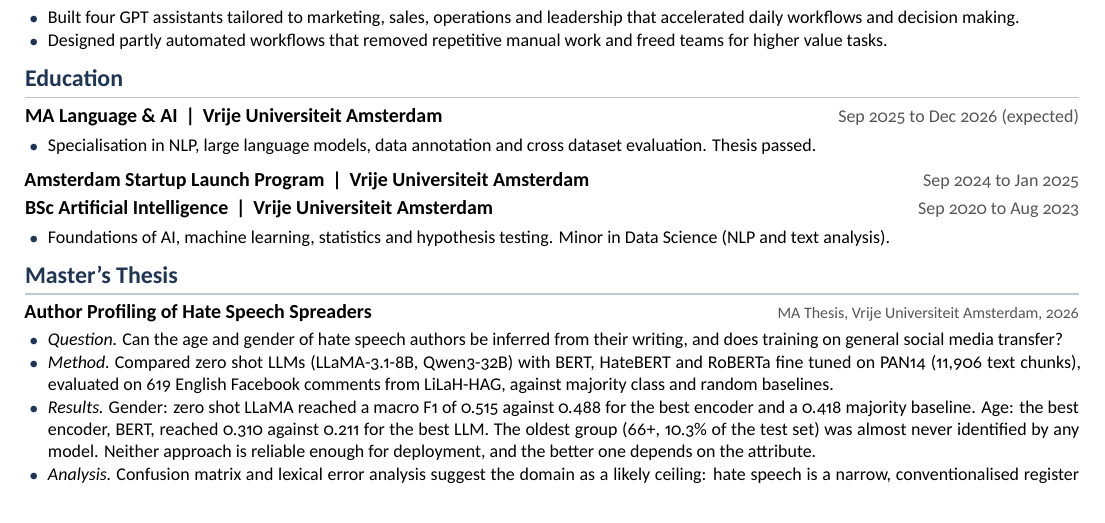
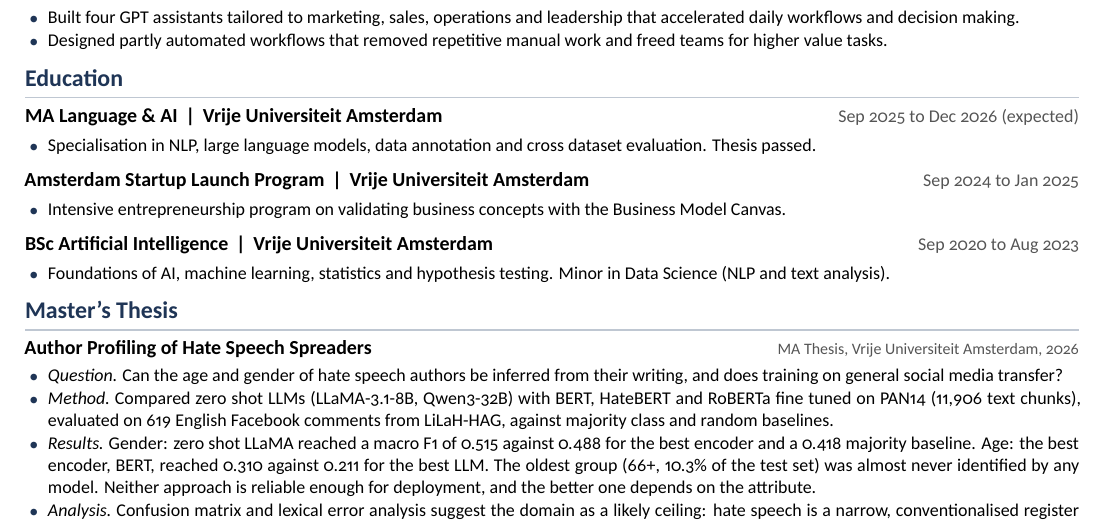
Before and after one commit to manarattar/portfolio, a LaTeX CV (cv/Manar-Attar-CV.tex): part of page 1 of 2, cut so that both start at the same text. Compiled offline with XeLaTeX.

Commit message:
CV: restore the Amsterdam Startup Launch Program description
Co-Authored-By: Claude Sonnet 5.5 <noreply@anthropic.com>
Claude-Session: https://claude.ai/code/session_01ECqmYFkP4MT7AqjG7WXJ7i

```diff
--- a/cv/Manar-Attar-CV.tex
+++ b/cv/Manar-Attar-CV.tex
@@ -97,6 +97,9 @@
   \item Specialisation in NLP, large language models, data annotation and cross dataset evaluation. Thesis passed.
 \end{tights}
 \entry{Amsterdam Startup Launch Program \,\textbar\, Vrije Universiteit Amsterdam}{Sep 2024 to Jan 2025}
+\begin{tights}
+  \item Intensive entrepreneurship program on validating business concepts with the Business Model Canvas.
+\end{tights}
 \entry{BSc Artificial Intelligence \,\textbar\, Vrije Universiteit Amsterdam}{Sep 2020 to Aug 2023}
 \begin{tights}
   \item Foundations of AI, machine learning, statistics and hypothesis testing. Minor in Data Science (NLP and text analysis).
```
Also changed, not shown: cv/Manar-Attar-CV.pdf, 1 other file.
